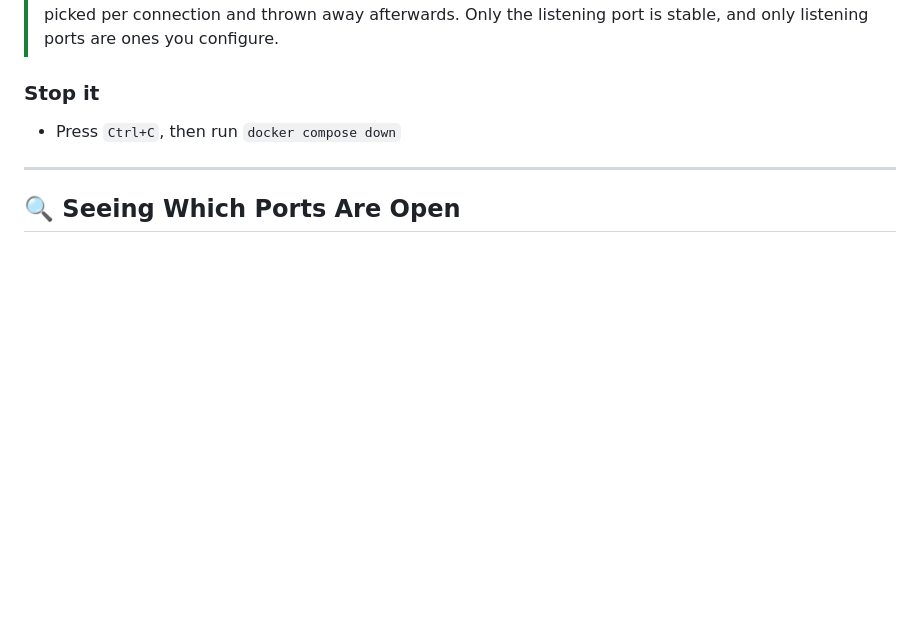
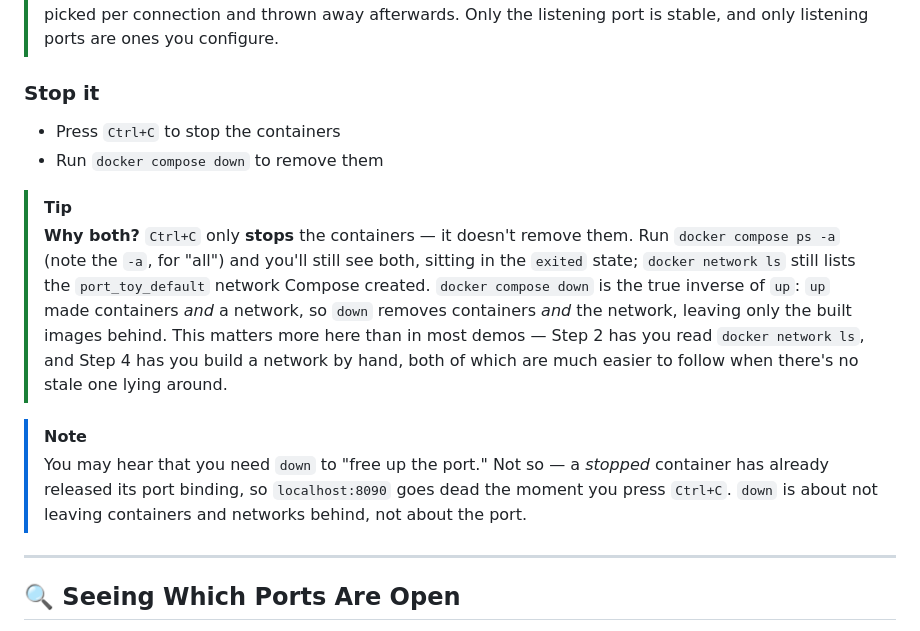
Before and after one commit to dlops-io/port_toy, a Markdown page: README.md, the part around the change. Drawn GitHub-style; blank space fills up the shorter version.

Commit message:
README: explain why Ctrl+C alone isn't enough to stop the demo
Ctrl+C stops the containers but leaves them in 'exited' state along with
the port_toy_default network; down removes both. Adds a note correcting
the common "down frees the port" explanation — a stopped container has
already released its binding.

Co-Authored-By: Claude Opus 5 (1M context) <noreply@anthropic.com>

```diff
--- a/README.md
+++ b/README.md
@@ -101,7 +101,14 @@ processor saw it arrive from    44456
 
 ### Stop it
 
-* Press `Ctrl+C`, then run `docker compose down`
+* Press `Ctrl+C` to stop the containers
+* Run `docker compose down` to remove them
+
+> [!TIP]
+> **Why both?** `Ctrl+C` only **stops** the containers — it doesn't remove them. Run `docker compose ps -a` (note the `-a`, for "all") and you'll still see both, sitting in the `exited` state; `docker network ls` still lists the `port_toy_default` network Compose created. `docker compose down` is the true inverse of `up`: `up` made containers *and* a network, so `down` removes containers *and* the network, leaving only the built images behind. This matters more here than in most demos — Step 2 has you read `docker network ls`, and Step 4 has you build a network by hand, both of which are much easier to follow when there's no stale one lying around.
+
+> [!NOTE]
+> You may hear that you need `down` to "free up the port." Not so — a *stopped* container has already released its port binding, so `localhost:8090` goes dead the moment you press `Ctrl+C`. `down` is about not leaving containers and networks behind, not about the port.
 
 ---
 
```
